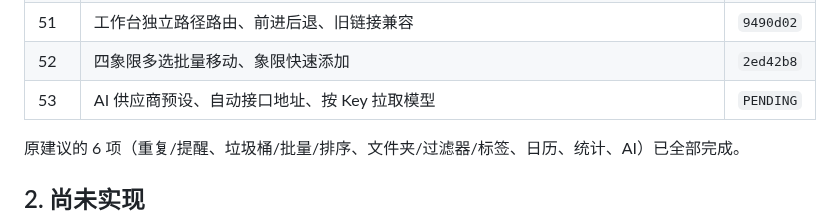
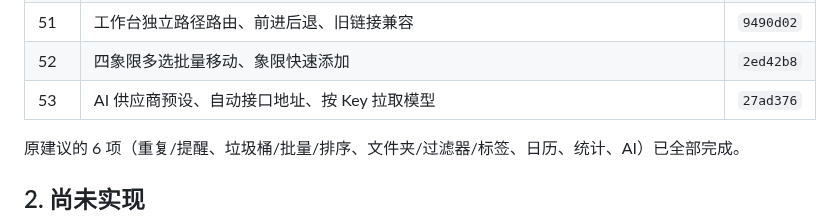
Before and after one commit to AnsGoo/caldav-free, a Markdown page: docs/ROADMAP.md, the part around the change. GitHub-like rendering.

Commit message:
docs: record AI provider presets and model discovery

```diff
--- a/docs/ROADMAP.md
+++ b/docs/ROADMAP.md
@@ -56,7 +56,7 @@
 | 50 | 模板重命名/更新规则、手动排序跨象限拖动 | `5f833dd` |
 | 51 | 工作台独立路径路由、前进后退、旧链接兼容 | `9490d02` |
 | 52 | 四象限多选批量移动、象限快速添加 | `2ed42b8` |
-| 53 | AI 供应商预设、自动接口地址、按 Key 拉取模型 | `PENDING` |
+| 53 | AI 供应商预设、自动接口地址、按 Key 拉取模型 | `27ad376` |
 
 原建议的 6 项（重复/提醒、垃圾桶/批量/排序、文件夹/过滤器/标签、日历、统计、AI）已全部完成。
 
```
